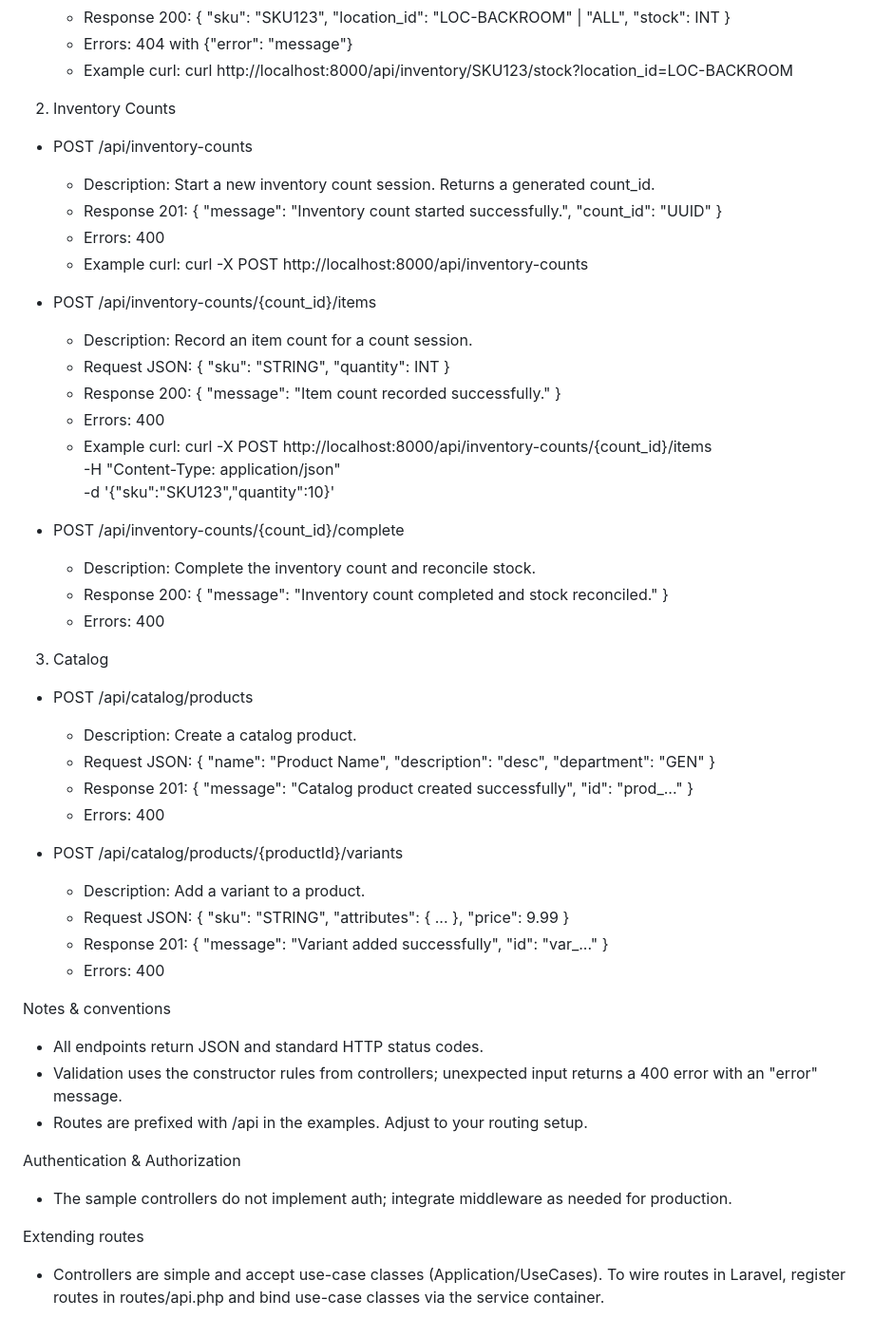
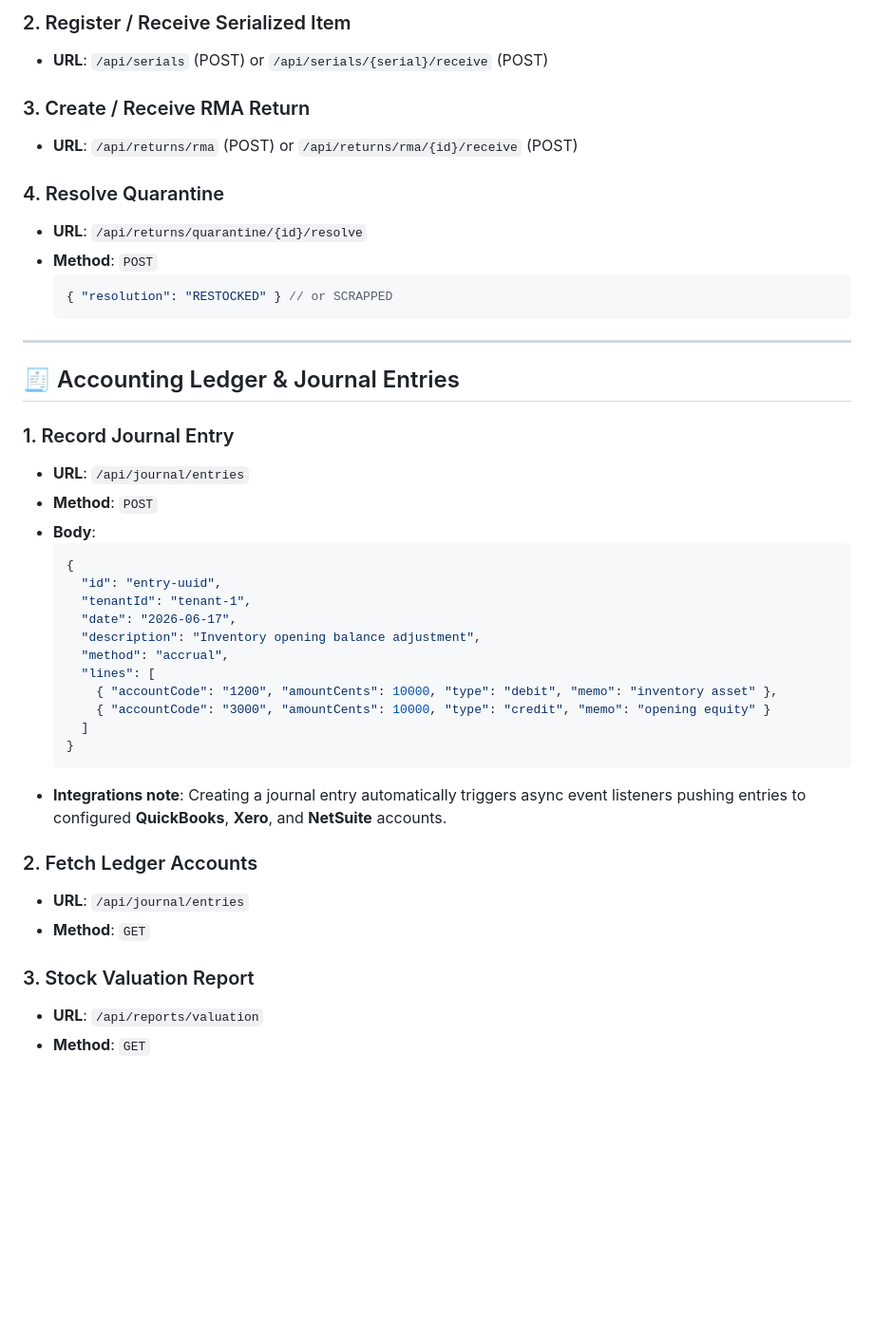
Before and after one commit to bjohnson1279/php-ddd-inventory, a Markdown page: docs/ENDPOINTS.md, the part around one of its changes. Shown at 95% size. Rendered like a GitHub page; blank space fills up the shorter version.

Commit message:
docs: document complete REST API endpoints reference

````diff
--- a/docs/ENDPOINTS.md
+++ b/docs/ENDPOINTS.md
@@ -34,61 +125,43 @@ Note: The project does not enforce a router; the following routes are the intend
+### 2. Register / Receive Serialized Item
+*   **URL**: `/api/serials` (POST) or `/api/serials/{serial}/receive` (POST)
+
+### 3. Create / Receive RMA Return
+*   **URL**: `/api/returns/rma` (POST) or `/api/returns/rma/{id}/receive` (POST)
+
+### 4. Resolve Quarantine
+*   **URL**: `/api/returns/quarantine/{id}/resolve`
+*   **Method**: `POST`
+    ```json
+    { "resolution": "RESTOCKED" } // or SCRAPPED
+    ```
+
+---
+
+## 🧾 Accounting Ledger & Journal Entries
+
+### 1. Record Journal Entry
+*   **URL**: `/api/journal/entries`
+*   **Method**: `POST`
+*   **Body**:
+    ```json
     {
-      "sku": "SKU123",
-      "location_id": "LOC-BACKROOM" | "ALL",
-      "stock": INT
+      "id": "entry-uuid",
+      "tenantId": "tenant-1",
+      "date": "2026-06-17",
+      "description": "Inventory opening balance adjustment",
+      "method": "accrual",
+      "lines": [
+        { "accountCode": "1200", "amountCents": 10000, "type": "debit", "memo": "inventory asset" },
+        { "accountCode": "3000", "amountCents": 10000, "type": "credit", "memo": "opening equity" }
+      ]
     }
-  - Errors: 404 with {"error": "message"}
-  - Example curl:
-    curl http://localhost:8000/api/inventory/SKU123/stock?location_id=LOC-BACKROOM
+    ```
+*   **Integrations note**: Creating a journal entry automatically triggers async event listeners pushing entries to configured **QuickBooks**, **Xero**, and **NetSuite** accounts.
 
-2) Inventory Counts
+### 2. Fetch Ledger Accounts
+*   **URL**: `/api/journal/entries`
+*   **Method**: `GET`
 
-- POST /api/inventory-counts
-  - Description: Start a new inventory count session. Returns a generated count_id.
-  - Response 201:
-    { "message": "Inventory count started successfully.", "count_id": "UUID" }
-  - Errors: 400
-  - Example curl:
-    curl -X POST http://localhost:8000/api/inventory-counts
-
-- POST /api/inventory-counts/{count_id}/items
-  - Description: Record an item count for a count session.
-  - Request JSON:
-    { "sku": "STRING", "quantity": INT }
-  - Response 200: { "message": "Item count recorded successfully." }
-  - Errors: 400
-  - Example curl:
-    curl -X POST http://localhost:8000/api/inventory-counts/{count_id}/items \
-      -H "Content-Type: application/json" \
-      -d '{"sku":"SKU123","quantity":10}'
-
-- POST /api/inventory-counts/{count_id}/complete
-  - Description: Complete the inventory count and reconcile stock.
-  - Response 200: { "message": "Inventory count completed and stock reconciled." }
-  - Errors: 400
-
-3) Catalog
-
-- POST /api/catalog/products
-  - Description: Create a catalog product.
-  - Request JSON:
-    { "name": "Product Name", "description": "desc", "department": "GEN" }
-  - Response 201: { "message": "Catalog product created successfully", "id": "prod_..." }
-  - Errors: 400
-
-- POST /api/catalog/products/{productId}/variants
-  - Description: Add a variant to a product.
-  - Request JSON:
-    { "sku": "STRING", "attributes": { ... }, "price": 9.99 }
-  - Response 201: { "message": "Variant added successfully", "id": "var_..." }
-  - Errors: 400
-
-Notes & conventions
-- All endpoints return JSON and standard HTTP status codes.
-- Validation uses the constructor rules from controllers; unexpected input returns a 400 error with an "error" message.
-- Routes are prefixed with /api in the examples. Adjust to your routing setup.
-
-Authentication & Authorization
-- The sample controllers do not implement auth; integrate middleware as needed for production.
-
-Extending routes
-- Controllers are simple and accept use-case classes (Application/UseCases). To wire routes in Laravel, register routes in routes/api.php and bind use-case classes via the service container.
+### 3. Stock Valuation Report
+*   **URL**: `/api/reports/valuation`
+*   **Method**: `GET`
````
Also changed, not shown: other parts of docs/ENDPOINTS.md (+116 -25 lines).
